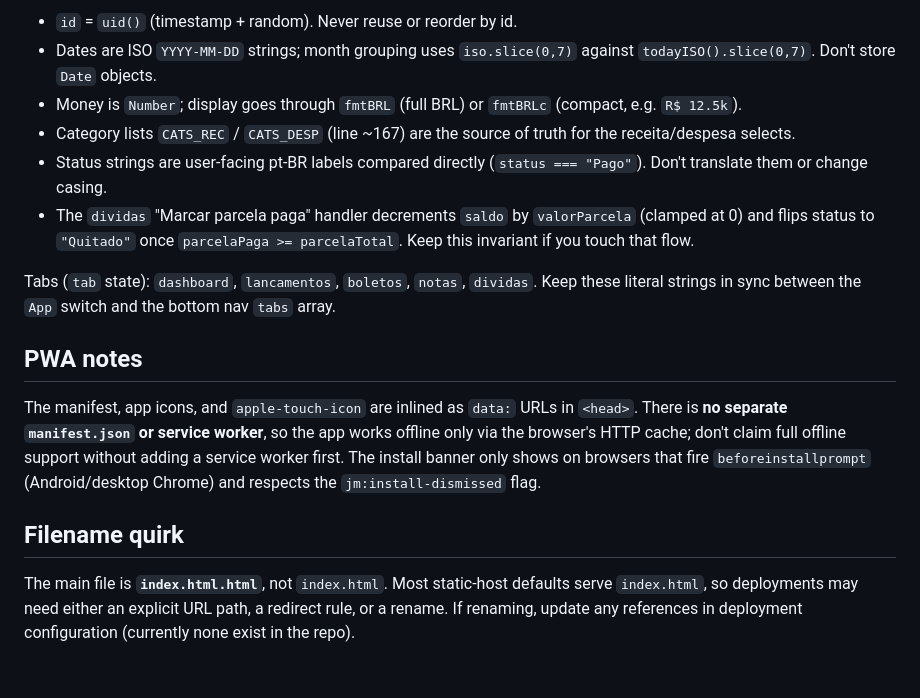
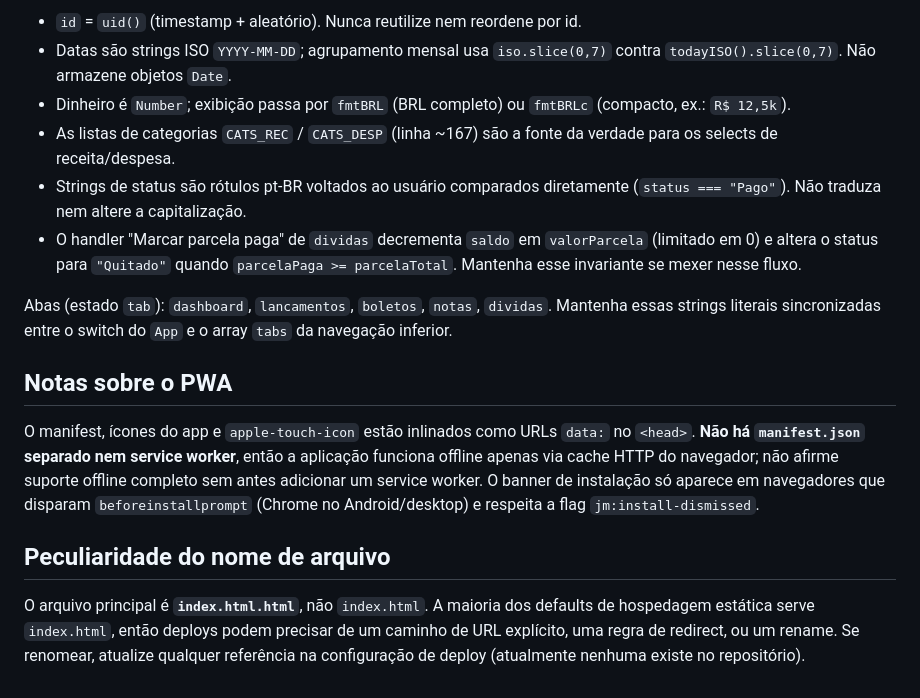
Before and after one commit to joserubemmartinsmarcal-rgb/jm-financeiro, a Markdown page: CLAUDE.md, the part around one of its changes. Drawn GitHub-style.

Commit message:
Translate CLAUDE.md to pt-BR
Match the language of the rest of the project (UI strings, comments,
domain terms are all in Brazilian Portuguese).

```diff
--- a/CLAUDE.md
+++ b/CLAUDE.md
@@ -82,33 +89,39 @@ Conventions:
 
-- `id` = `uid()` (timestamp + random). Never reuse or reorder by id.
-- Dates are ISO `YYYY-MM-DD` strings; month grouping uses `iso.slice(0,7)`
-  against `todayISO().slice(0,7)`. Don't store `Date` objects.
-- Money is `Number`; display goes through `fmtBRL` (full BRL) or `fmtBRLc`
-  (compact, e.g. `R$ 12.5k`).
-- Category lists `CATS_REC` / `CATS_DESP` (line ~167) are the source of truth
-  for the receita/despesa selects.
-- Status strings are user-facing pt-BR labels compared directly
-  (`status === "Pago"`). Don't translate them or change casing.
-- The `dividas` "Marcar parcela paga" handler decrements `saldo` by
-  `valorParcela` (clamped at 0) and flips status to `"Quitado"` once
-  `parcelaPaga >= parcelaTotal`. Keep this invariant if you touch that flow.
+- `id` = `uid()` (timestamp + aleatório). Nunca reutilize nem reordene
+  por id.
+- Datas são strings ISO `YYYY-MM-DD`; agrupamento mensal usa
+  `iso.slice(0,7)` contra `todayISO().slice(0,7)`. Não armazene objetos
+  `Date`.
+- Dinheiro é `Number`; exibição passa por `fmtBRL` (BRL completo) ou
+  `fmtBRLc` (compacto, ex.: `R$ 12,5k`).
+- As listas de categorias `CATS_REC` / `CATS_DESP` (linha ~167) são a
+  fonte da verdade para os selects de receita/despesa.
+- Strings de status são rótulos pt-BR voltados ao usuário comparados
+  diretamente (`status === "Pago"`). Não traduza nem altere a
+  capitalização.
+- O handler "Marcar parcela paga" de `dividas` decrementa `saldo` em
+  `valorParcela` (limitado em 0) e altera o status para `"Quitado"` quando
+  `parcelaPaga >= parcelaTotal`. Mantenha esse invariante se mexer nesse
+  fluxo.
 
-Tabs (`tab` state): `dashboard`, `lancamentos`, `boletos`, `notas`, `dividas`.
-Keep these literal strings in sync between the `App` switch and the bottom
-nav `tabs` array.
+Abas (estado `tab`): `dashboard`, `lancamentos`, `boletos`, `notas`,
+`dividas`. Mantenha essas strings literais sincronizadas entre o switch
+do `App` e o array `tabs` da navegação inferior.
 
-## PWA notes
+## Notas sobre o PWA
 
-The manifest, app icons, and `apple-touch-icon` are inlined as `data:` URLs in
-`<head>`. There is **no separate `manifest.json` or service worker**, so the
-app works offline only via the browser's HTTP cache; don't claim full offline
-support without adding a service worker first. The install banner only shows
-on browsers that fire `beforeinstallprompt` (Android/desktop Chrome) and
-respects the `jm:install-dismissed` flag.
+O manifest, ícones do app e `apple-touch-icon` estão inlinados como URLs
+`data:` no `<head>`. **Não há `manifest.json` separado nem service
+worker**, então a aplicação funciona offline apenas via cache HTTP do
+navegador; não afirme suporte offline completo sem antes adicionar um
+service worker. O banner de instalação só aparece em navegadores que
+disparam `beforeinstallprompt` (Chrome no Android/desktop) e respeita a
+flag `jm:install-dismissed`.
 
-## Filename quirk
+## Peculiaridade do nome de arquivo
 
-The main file is **`index.html.html`**, not `index.html`. Most static-host
-defaults serve `index.html`, so deployments may need either an explicit URL
-path, a redirect rule, or a rename. If renaming, update any references in
-deployment configuration (currently none exist in the repo).
+O arquivo principal é **`index.html.html`**, não `index.html`. A maioria
+dos defaults de hospedagem estática serve `index.html`, então deploys
+podem precisar de um caminho de URL explícito, uma regra de redirect, ou
+um rename. Se renomear, atualize qualquer referência na configuração de
+deploy (atualmente nenhuma existe no repositório).
```
Also changed, not shown: other parts of CLAUDE.md (+70 -63 lines).
